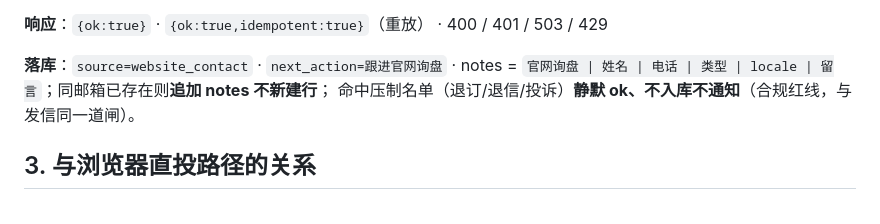
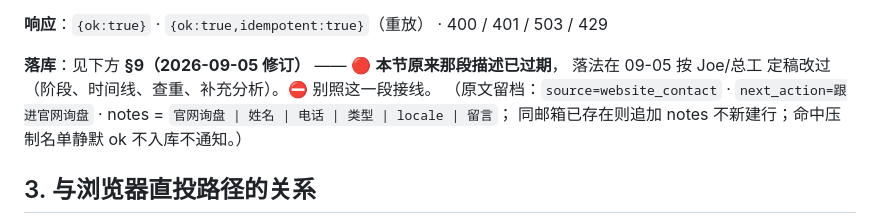
Before and after one commit to zq8345/AirSonde-CRM, a Markdown page: docs/官网询盘接入契约-2026-08-12.md, the part around one of its changes. Rendered like a GitHub page.

```diff
--- a/docs/官网询盘接入契约-2026-08-12.md
+++ b/docs/官网询盘接入契约-2026-08-12.md
@@ -36,9 +36,10 @@
 
 **响应**：`{ok:true}` · `{ok:true,idempotent:true}`（重放） · 400 / 401 / 503 / 429
 
-**落库**：`source=website_contact` · `next_action=跟进官网询盘` ·
-notes = `官网询盘 | 姓名 | 电话 | 类型 | locale | 留言`；同邮箱已存在则**追加 notes 不新建行**；
-命中压制名单（退订/退信/投诉）**静默 ok、不入库不通知**（合规红线，与发信同一道闸）。
+**落库**：见下方 **§9（2026-09-05 修订）** —— 🔴 **本节原来那段描述已过期**，
+落法在 09-05 按 Joe/总工 定稿改过（阶段、时间线、查重、补充分析）。⛔ 别照这一段接线。
+（原文留档：`source=website_contact` · `next_action=跟进官网询盘` · notes = `官网询盘 | 姓名 | 电话 | 类型 | locale | 留言`；
+同邮箱已存在则追加 notes 不新建行；命中压制名单静默 ok 不入库不通知。）
 
 ## 3. 与浏览器直投路径的关系
 
```
Also changed, not shown: other parts of docs/官网询盘接入契约-2026-08-12.md (+58 -0 lines).
